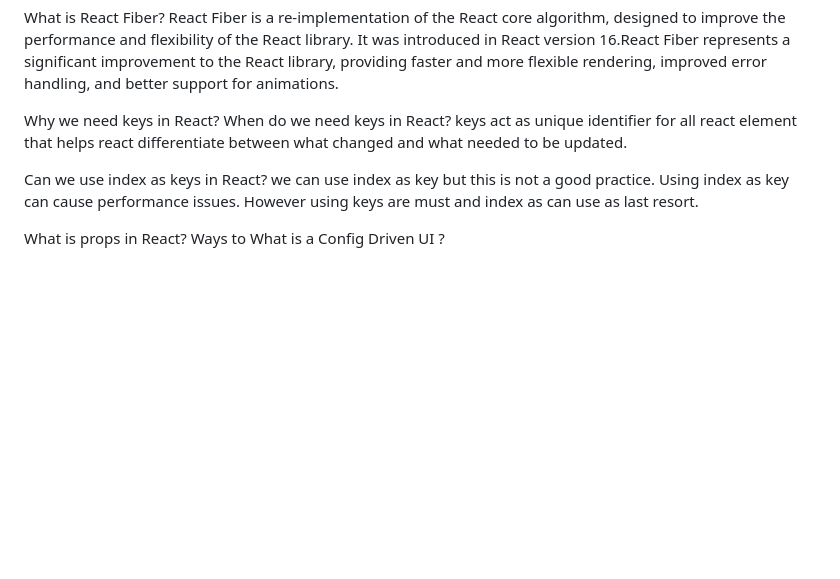
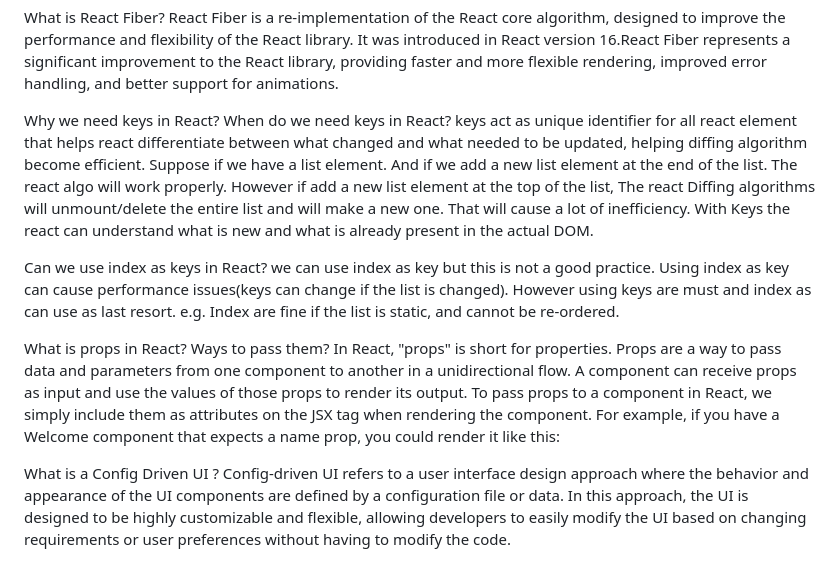
Before and after one commit to NeeshamKalia/namaste-react, a Markdown page: 4.ShowMeCode/Theory/session4.md, the part around the change. Drawn GitHub-style; blank space fills up the shorter version.

Commit message:
theory ques done

```diff
--- a/4.ShowMeCode/Theory/session4.md
+++ b/4.ShowMeCode/Theory/session4.md
@@ -32,12 +32,19 @@ What is React Fiber?
 
 
 Why we need keys in React? When do we need keys in React?
-    keys act as unique identifier for all react element that helps react differentiate between what changed and what needed to be updated.
+    keys act as unique identifier for all react element that helps react differentiate between what changed and what needed to be updated, helping diffing algorithm become efficient.
+    Suppose if we have a list element. And if we add a new list element at the end of the list. The react algo will work properly. However if add a new list element at the top of the list, The react Diffing algorithms will unmount/delete the entire list and will make a new one. That will cause a lot of inefficiency. With Keys the react can understand what is new and what is already present in the actual DOM.
 
 
 Can we use index as keys in React?
-    we can use index as key but this is not a good practice. Using index as key can cause performance issues. However using keys are must and index as can use as last resort.
+    we can use index as key but this is not a good practice. Using index as key can cause performance issues(keys can change if the list is changed). However using keys are must and index as can use as last resort. e.g. Index are fine if the list is static, and cannot be re-ordered.
 
 
-What is props in React? Ways to
+What is props in React? Ways to pass them?
+    In React, "props" is short for properties. Props are a way to pass data and parameters from one component to another in a unidirectional flow. A component can receive props as input and use the values of those props to render its output.
+    To pass props to a component in React, we simply include them as attributes on the JSX tag when rendering the component. For example, if you have a Welcome component that expects a name prop, you could render it like this:
+             <Welcome name="Alice" />
+
+
 What is a Config Driven UI ?
+    Config-driven UI refers to a user interface design approach where the behavior and appearance of the UI components are defined by a configuration file or data. In this approach, the UI is designed to be highly customizable and flexible, allowing developers to easily modify the UI based on changing requirements or user preferences without having to modify the code.
```
